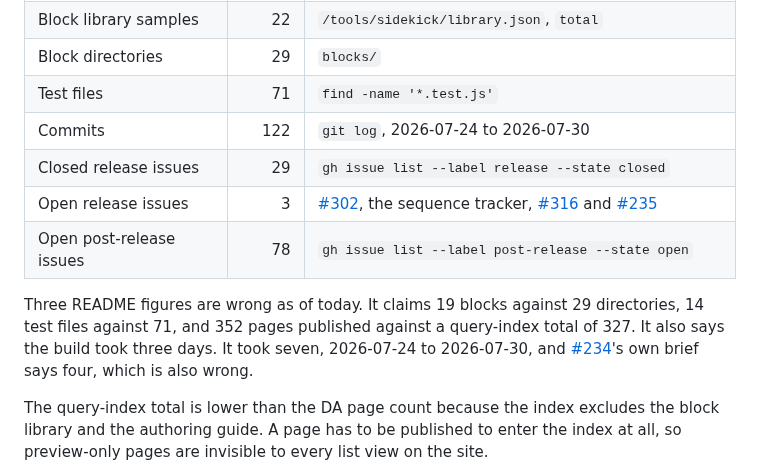
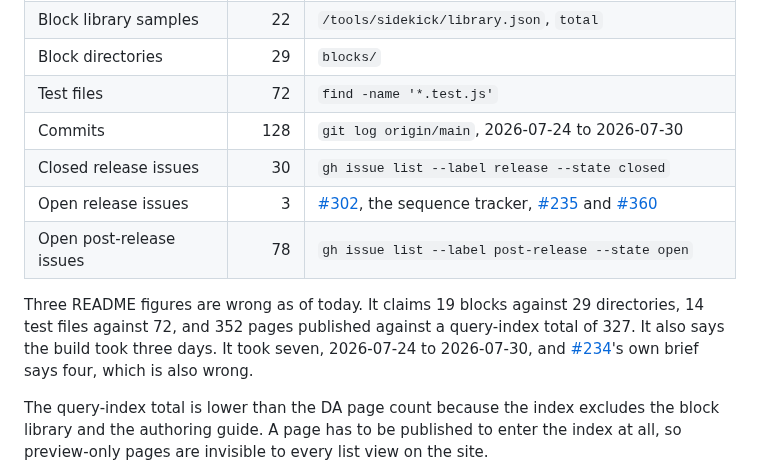
Before and after one commit to cloudadoption/contitires, a Markdown page: docs/parity-with-live.md, the part around the change. Drawn GitHub-style.

Commit message:
parity: the release counts moved, 316 closed and 360 promoted

```diff
--- a/docs/parity-with-live.md
+++ b/docs/parity-with-live.md
@@ -762,14 +762,14 @@ disagrees with several of them and the README is the stale one. [#235](https://g
 | Redirect rows | 14 | the redirects sheet |
 | Block library samples | 22 | `/tools/sidekick/library.json`, `total` |
 | Block directories | 29 | `blocks/` |
-| Test files | 71 | `find -name '*.test.js'` |
-| Commits | 122 | `git log`, 2026-07-24 to 2026-07-30 |
-| Closed release issues | 29 | `gh issue list --label release --state closed` |
-| Open release issues | 3 | [#302](https://github.com/cloudadoption/contitires/issues/302), the sequence tracker, [#316](https://github.com/cloudadoption/contitires/issues/316) and [#235](https://github.com/cloudadoption/contitires/issues/235) |
+| Test files | 72 | `find -name '*.test.js'` |
+| Commits | 128 | `git log origin/main`, 2026-07-24 to 2026-07-30 |
+| Closed release issues | 30 | `gh issue list --label release --state closed` |
+| Open release issues | 3 | [#302](https://github.com/cloudadoption/contitires/issues/302), the sequence tracker, [#235](https://github.com/cloudadoption/contitires/issues/235) and [#360](https://github.com/cloudadoption/contitires/issues/360) |
 | Open post-release issues | 78 | `gh issue list --label post-release --state open` |
 
 Three README figures are wrong as of today. It claims 19 blocks against 29 directories, 14 test
-files against 71, and 352 pages published against a query-index total of 327. It also says the
+files against 72, and 352 pages published against a query-index total of 327. It also says the
 build took three days. It took seven, 2026-07-24 to 2026-07-30, and [#234](https://github.com/cloudadoption/contitires/issues/234)'s own brief says four,
 which is also wrong.
 
```
